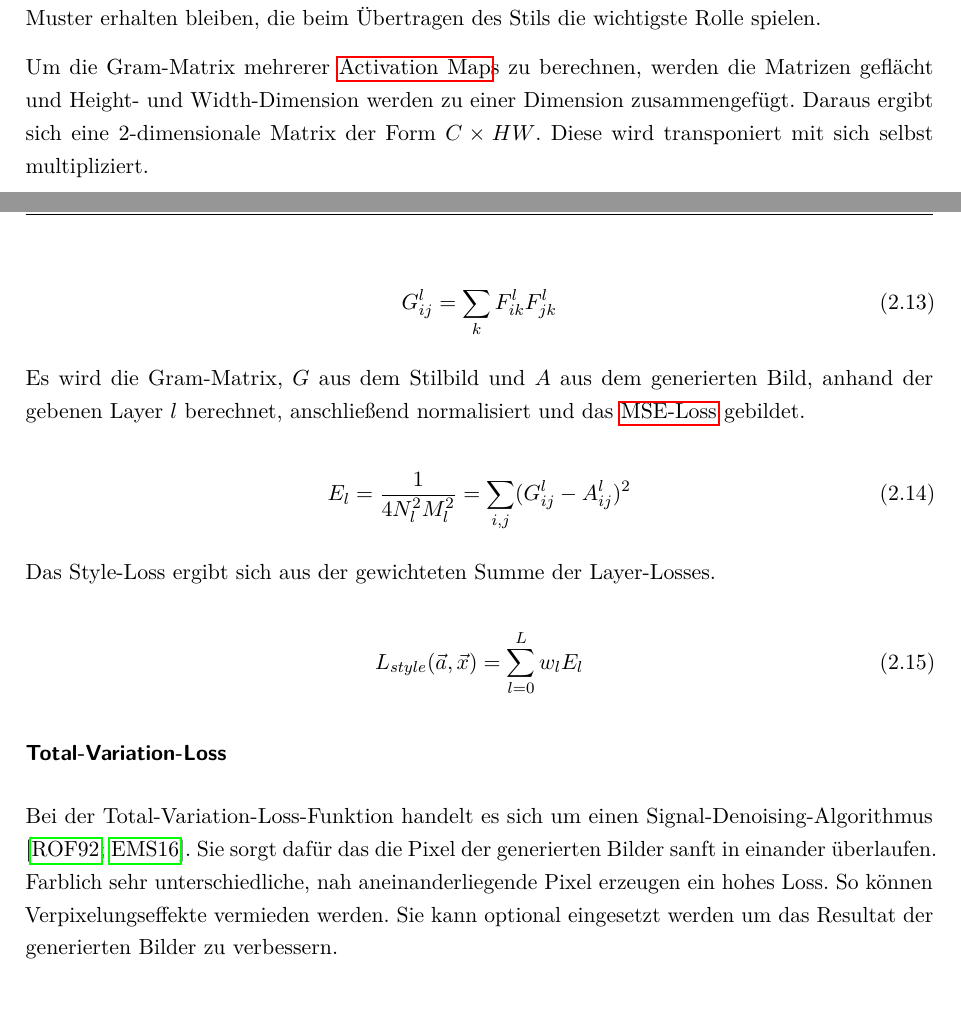
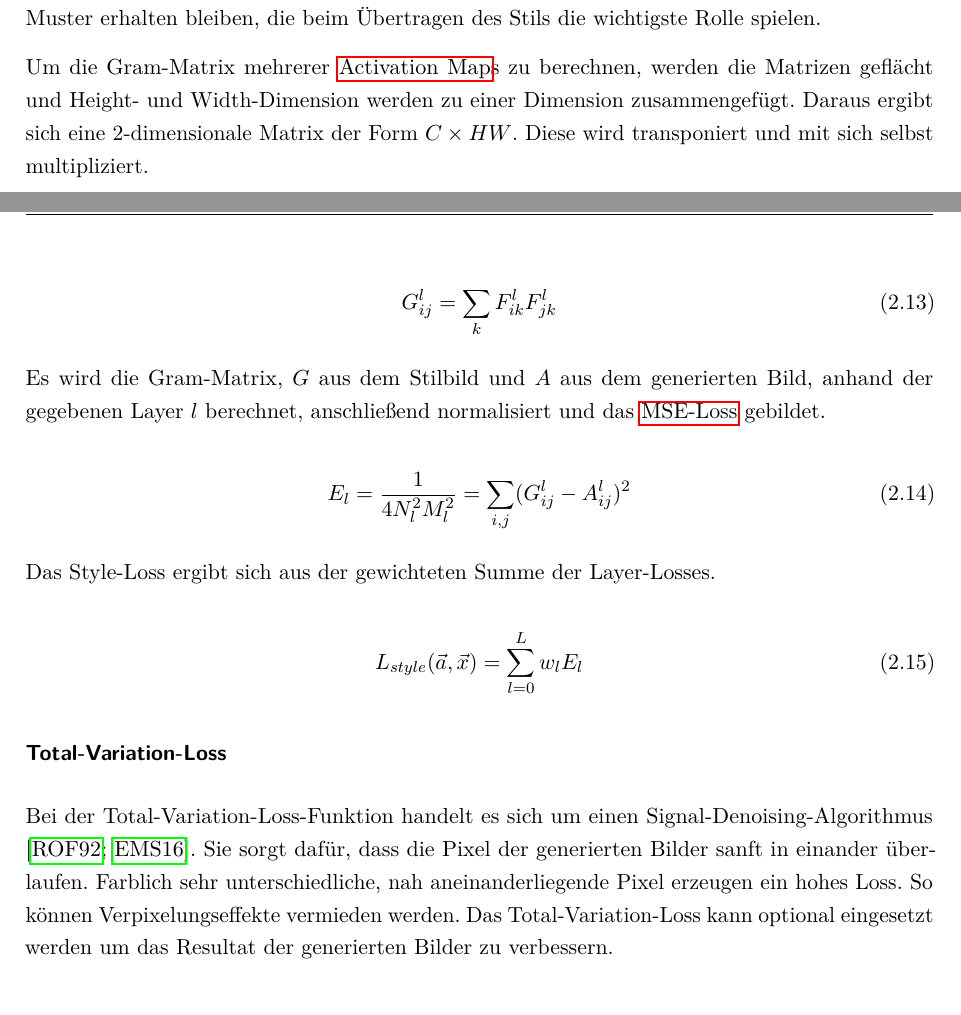
Before and after one commit to christophstach/style-transfer-bachelor-thesis, a LaTeX book (main.tex, which reads chapters/03_Grundlagen.tex): two parts of pages 21 and 22 of 67, joined at a grey line, cut so that both start at the same text. Compiled offline with pdfLaTeX.

Commit message:
corrected grundlagen

```diff
--- a/chapters/03_Grundlagen.tex
+++ b/chapters/03_Grundlagen.tex
@@ -319,14 +319,14 @@ Zwischen den \gls{activation_map}s $ P $  des Contentbildes $ \vec{p} $ und den
 
 Das Style-Loss verwendet die \gls{activation_map}s nicht direkt, sondern bildet vorher deren Gram-Matrix. Das hat zur Folge, dass räumliche Informationen verworfen werden, jedoch Farben und Muster erhalten bleiben, die beim Übertragen des Stils die wichtigste Rolle spielen.
 
-Um die Gram-Matrix mehrerer \gls{activation_map}s zu berechnen, werden die Matrizen geflächt und Height- und Width-Dimension werden zu einer Dimension zusammengefügt. Daraus ergibt sich eine 2-dimensionale Matrix der Form $ C \times HW $. Diese wird transponiert mit sich selbst multipliziert.
+Um die Gram-Matrix mehrerer \gls{activation_map}s zu berechnen, werden die Matrizen geflächt und Height- und Width-Dimension werden zu einer Dimension zusammengefügt. Daraus ergibt sich eine 2-dimensionale Matrix der Form $ C \times HW $. Diese wird transponiert und mit sich selbst multipliziert.
 
 \begin{equation}
 	\label{eq:gram_matrix_1}
 	G_{ij}^{l} = \sum_{k} F_{ik}^{l} F_{jk}^{l}
 \end{equation}
 
-Es wird die Gram-Matrix, $ G $ aus dem Stilbild und $ A $ aus dem generierten Bild, anhand der gebenen Layer $ l $ berechnet, anschließend normalisiert und das \gls{mse_loss} gebildet.
+Es wird die Gram-Matrix, $ G $ aus dem Stilbild und $ A $ aus dem generierten Bild, anhand der gegebenen Layer $ l $ berechnet, anschließend normalisiert und das \gls{mse_loss} gebildet.
 
 \begin{equation}
 	\label{eq:gram_matrix_2}
@@ -343,7 +343,7 @@ Das Style-Loss ergibt sich aus der gewichteten Summe der Layer-Losses.
 \subsubsection{Total-Variation-Loss}
 \label{sec:total_variation_Loss}
 
-Bei der Total-Variation-Loss-Funktion handelt es sich um einen Signal-Denoising-Algorithmus \cite{RUDIN1992259, DBLP:journals/corr/EstrelaMS16}. Sie sorgt dafür das die Pixel der generierten Bilder sanft in einander überlaufen. Farblich sehr unterschiedliche, nah aneinanderliegende Pixel erzeugen ein hohes Loss. So können Verpixelungseffekte vermieden werden. Sie kann optional eingesetzt werden um das Resultat der generierten Bilder zu verbessern.
+Bei der Total-Variation-Loss-Funktion handelt es sich um einen Signal-Denoising-Algorithmus \cite{RUDIN1992259, DBLP:journals/corr/EstrelaMS16}. Sie sorgt dafür, dass die Pixel der generierten Bilder sanft in einander überlaufen. Farblich sehr unterschiedliche, nah aneinanderliegende Pixel erzeugen ein hohes Loss. So können Verpixelungseffekte vermieden werden. Das Total-Variation-Loss kann optional eingesetzt werden um das Resultat der generierten Bilder zu verbessern.
 
 \begin{equation}
 	\label{eq:total_variation_loss}
```
Also changed, not shown: chapters/03_Grundlagen.tex (2 more changed lines).
